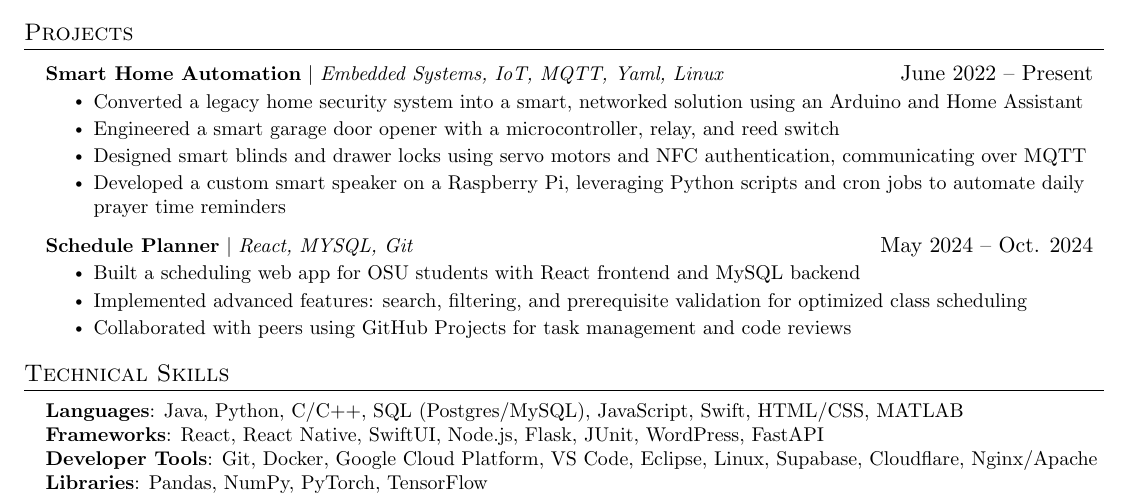
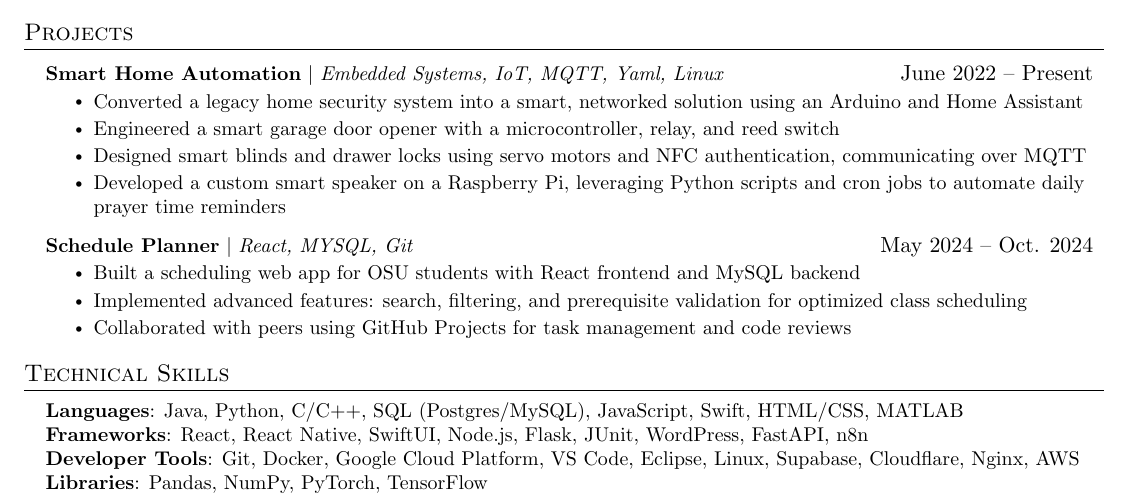
Before and after one commit to umairqidwai1/Resume, a LaTeX CV (resume.tex): part of the page, cut so that both start at the same text. Compiled offline with pdfLaTeX.

Commit message:
add new frameworks and tools

```diff
--- a/resume.tex
+++ b/resume.tex
@@ -217,8 +217,8 @@
  \begin{itemize}[leftmargin=0.15in, label={}]
     \small{\item{
      \textbf{Languages}{: Java, Python, C/C++, SQL (Postgres/MySQL), JavaScript, Swift, HTML/CSS, MATLAB} \\
-     \textbf{Frameworks}{: React, React Native, SwiftUI, Node.js, Flask, JUnit, WordPress, FastAPI} \\
-     \textbf{Developer Tools}{: Git, Docker, Google Cloud Platform, VS Code, Eclipse, Linux, Supabase, Cloudflare, Nginx/Apache} \\
+     \textbf{Frameworks}{: React, React Native, SwiftUI, Node.js, Flask, JUnit, WordPress, FastAPI, n8n} \\
+     \textbf{Developer Tools}{: Git, Docker, Google Cloud Platform, VS Code, Eclipse, Linux, Supabase, Cloudflare, Nginx, AWS} \\
      \textbf{Libraries}{: Pandas, NumPy, PyTorch, TensorFlow}
     }}
  \end{itemize}
```
Also changed, not shown: resume.pdf.
